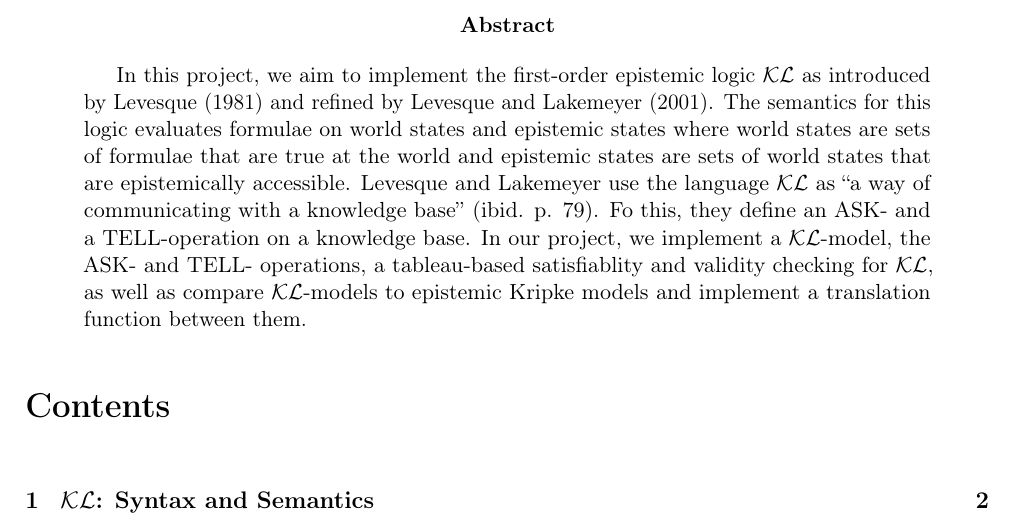
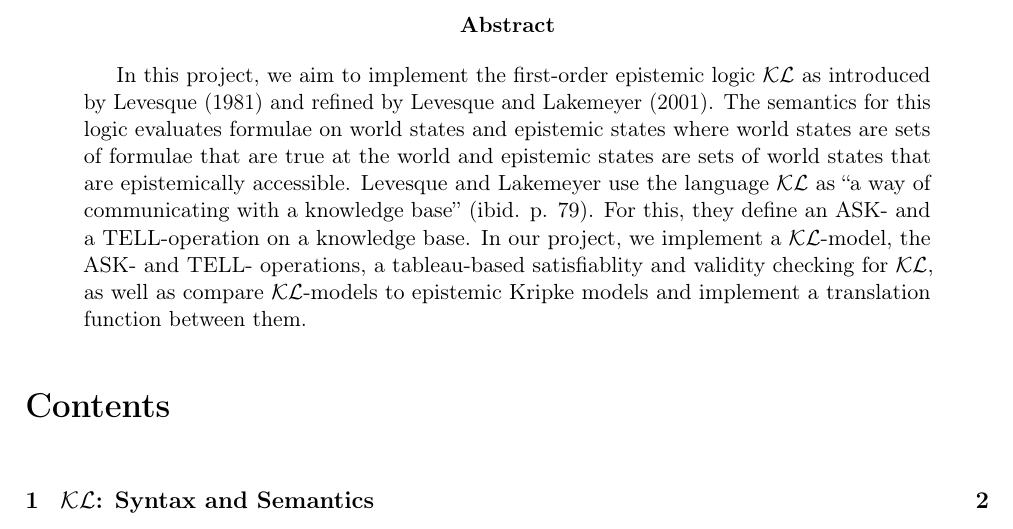
Before and after one commit to nedekriek/KL, a LaTeX paper (report.tex): part of page 1 of 3, cut so that both start at the same text. Compiled offline with pdfLaTeX.

Commit message:
fixed minor typo

```diff
--- a/report.tex
+++ b/report.tex
@@ -13,7 +13,7 @@
 
 \begin{abstract}
 In this project, we aim to implement the first-order epistemic logic $\mathcal{KL}$ as introduced by \textcite{levesque1981} and refined by \textcite{Lokb}.
-The semantics for this logic evaluates formulae on world states and epistemic states where world states are sets of formulae that are true at the world and epistemic states are sets of world states that are epistemically accessible. Levesque and Lakemeyer use the language $\mathcal{KL}$ as “a way of communicating with a knowledge base” (ibid. p. 79). Fo this, they define an ASK- and a TELL-operation on a knowledge base. In our project, we implement a  $\mathcal{KL}$-model, the ASK- and TELL- operations, a tableau-based satisfiablity and validity checking for  $\mathcal{KL}$, as well as compare  $\mathcal{KL}$-models to epistemic Kripke models and implement a translation function between them.
+The semantics for this logic evaluates formulae on world states and epistemic states where world states are sets of formulae that are true at the world and epistemic states are sets of world states that are epistemically accessible. Levesque and Lakemeyer use the language $\mathcal{KL}$ as “a way of communicating with a knowledge base” (ibid. p. 79). For this, they define an ASK- and a TELL-operation on a knowledge base. In our project, we implement a  $\mathcal{KL}$-model, the ASK- and TELL- operations, a tableau-based satisfiablity and validity checking for  $\mathcal{KL}$, as well as compare  $\mathcal{KL}$-models to epistemic Kripke models and implement a translation function between them.
 \end{abstract}
 
 % \vfill
```
